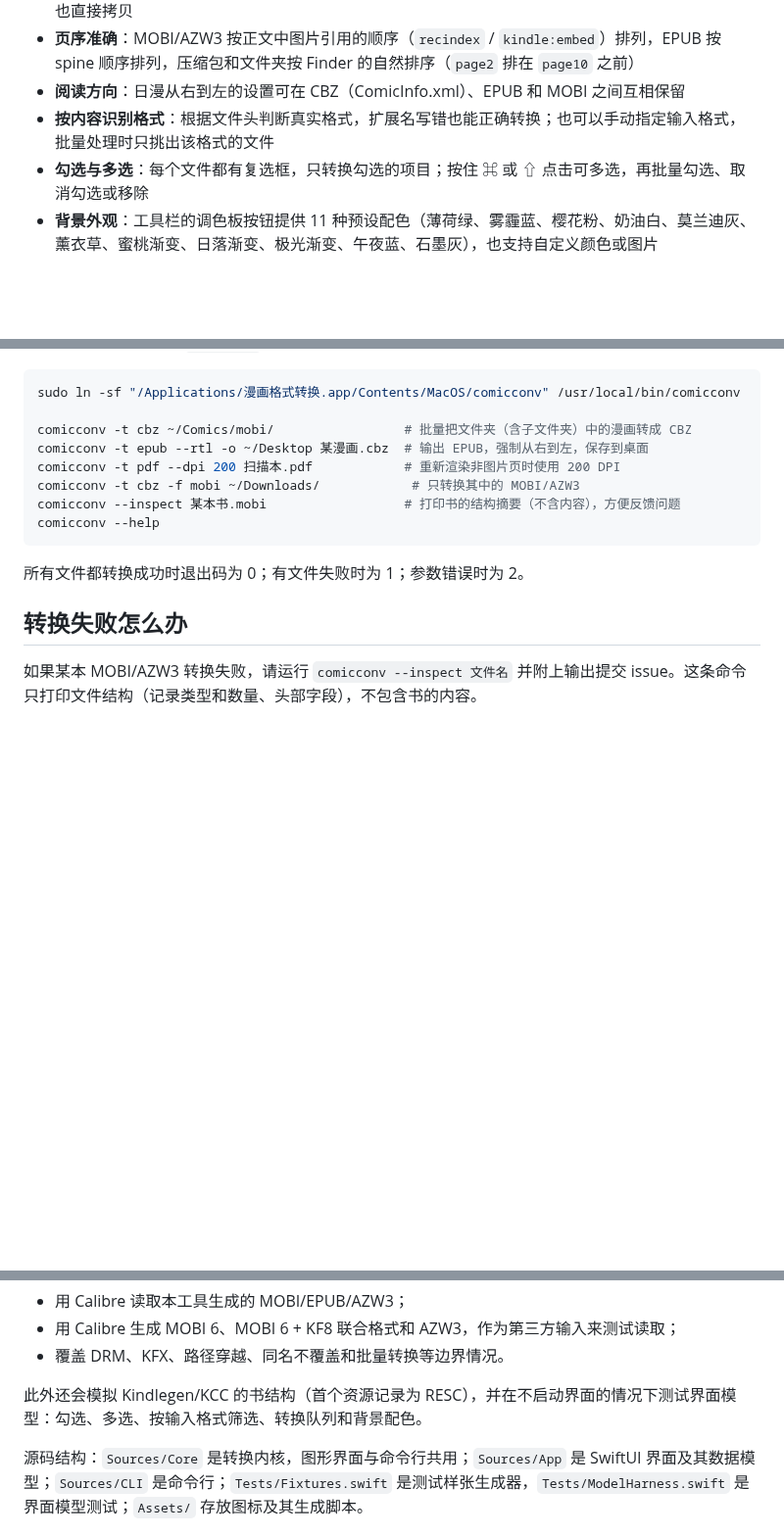
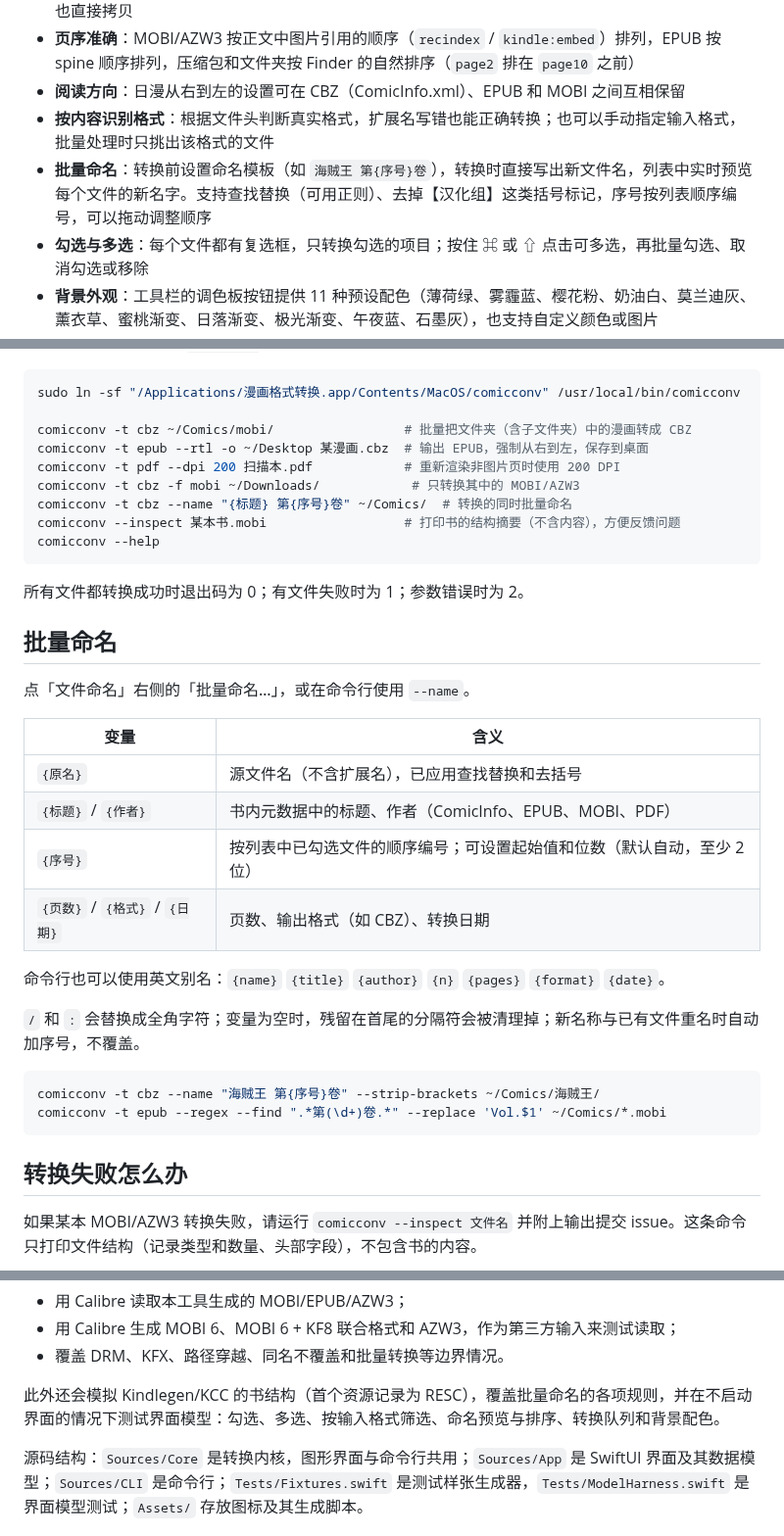
Before and after one commit to boyeye/comic-converter-macos, a Markdown page: README.md, 3 parts joined by grey strips. Shown at 98% size. Drawn GitHub-style; blank space fills up the shorter version.

````diff
--- a/README.md
+++ b/README.md
@@ -9,6 +9,7 @@
 - **页序准确**：MOBI/AZW3 按正文中图片引用的顺序（`recindex` / `kindle:embed`）排列，EPUB 按 spine 顺序排列，压缩包和文件夹按 Finder 的自然排序（`page2` 排在 `page10` 之前）
 - **阅读方向**：日漫从右到左的设置可在 CBZ（ComicInfo.xml）、EPUB 和 MOBI 之间互相保留
 - **按内容识别格式**：根据文件头判断真实格式，扩展名写错也能正确转换；也可以手动指定输入格式，批量处理时只挑出该格式的文件
+- **批量命名**：转换前设置命名模板（如 `海贼王 第{序号}卷`），转换时直接写出新文件名，列表中实时预览每个文件的新名字。支持查找替换（可用正则）、去掉【汉化组】这类括号标记，序号按列表顺序编号，可以拖动调整顺序
 - **勾选与多选**：每个文件都有复选框，只转换勾选的项目；按住 ⌘ 或 ⇧ 点击可多选，再批量勾选、取消勾选或移除
 - **背景外观**：工具栏的调色板按钮提供 11 种预设配色（薄荷绿、雾霾蓝、樱花粉、奶油白、莫兰迪灰、薰衣草、蜜桃渐变、日落渐变、极光渐变、午夜蓝、石墨灰），也支持自定义颜色或图片
 - **安全**：不修改源文件；遇到同名输出时自动加序号，不覆盖已有文件；解压时阻止路径穿越
@@ -50,11 +51,32 @@ comicconv -t cbz ~/Comics/mobi/                 # 批量把文件夹（含子文
 comicconv -t epub --rtl -o ~/Desktop 某漫画.cbz  # 输出 EPUB，强制从右到左，保存到桌面
 comicconv -t pdf --dpi 200 扫描本.pdf            # 重新渲染非图片页时使用 200 DPI
 comicconv -t cbz -f mobi ~/Downloads/            # 只转换其中的 MOBI/AZW3
+comicconv -t cbz --name "{标题} 第{序号}卷" ~/Comics/  # 转换的同时批量命名
 comicconv --inspect 某本书.mobi                  # 打印书的结构摘要（不含内容），方便反馈问题
 comicconv --help
 ```
 
 所有文件都转换成功时退出码为 0；有文件失败时为 1；参数错误时为 2。
+
+## 批量命名
+
+点「文件命名」右侧的「批量命名…」，或在命令行使用 `--name`。
+
+| 变量 | 含义 |
+|---|---|
+| `{原名}` | 源文件名（不含扩展名），已应用查找替换和去括号 |
+| `{标题}` / `{作者}` | 书内元数据中的标题、作者（ComicInfo、EPUB、MOBI、PDF） |
+| `{序号}` | 按列表中已勾选文件的顺序编号；可设置起始值和位数（默认自动，至少 2 位） |
+| `{页数}` / `{格式}` / `{日期}` | 页数、输出格式（如 CBZ）、转换日期 |
+
+命令行也可以使用英文别名：`{name}` `{title}` `{author}` `{n}` `{pages}` `{format}` `{date}`。
+
+`/` 和 `:` 会替换成全角字符；变量为空时，残留在首尾的分隔符会被清理掉；新名称与已有文件重名时自动加序号，不覆盖。
+
+```bash
+comicconv -t cbz --name "海贼王 第{序号}卷" --strip-brackets ~/Comics/海贼王/
+comicconv -t epub --regex --find ".*第(\d+)卷.*" --replace 'Vol.$1' ~/Comics/*.mobi
+```
 
 ## 转换失败怎么办
 
@@ -83,7 +105,7 @@ python3 package.py    # 打包成 dist/ComicConverter-<版本>-arm64.dmg 并验
 - 用 Calibre 生成 MOBI 6、MOBI 6 + KF8 联合格式和 AZW3，作为第三方输入来测试读取；
 - 覆盖 DRM、KFX、路径穿越、同名不覆盖和批量转换等边界情况。
 
-此外还会模拟 Kindlegen/KCC 的书结构（首个资源记录为 RESC），并在不启动界面的情况下测试界面模型：勾选、多选、按输入格式筛选、转换队列和背景配色。
+此外还会模拟 Kindlegen/KCC 的书结构（首个资源记录为 RESC），覆盖批量命名的各项规则，并在不启动界面的情况下测试界面模型：勾选、多选、按输入格式筛选、命名预览与排序、转换队列和背景配色。
 
 源码结构：`Sources/Core` 是转换内核，图形界面与命令行共用；`Sources/App` 是 SwiftUI 界面及其数据模型；`Sources/CLI` 是命令行；`Tests/Fixtures.swift` 是测试样张生成器，`Tests/ModelHarness.swift` 是界面模型测试；`Assets/` 存放图标及其生成脚本。
 
````
Also changed, not shown: Assets/AppIcon.png, 11 other files.
